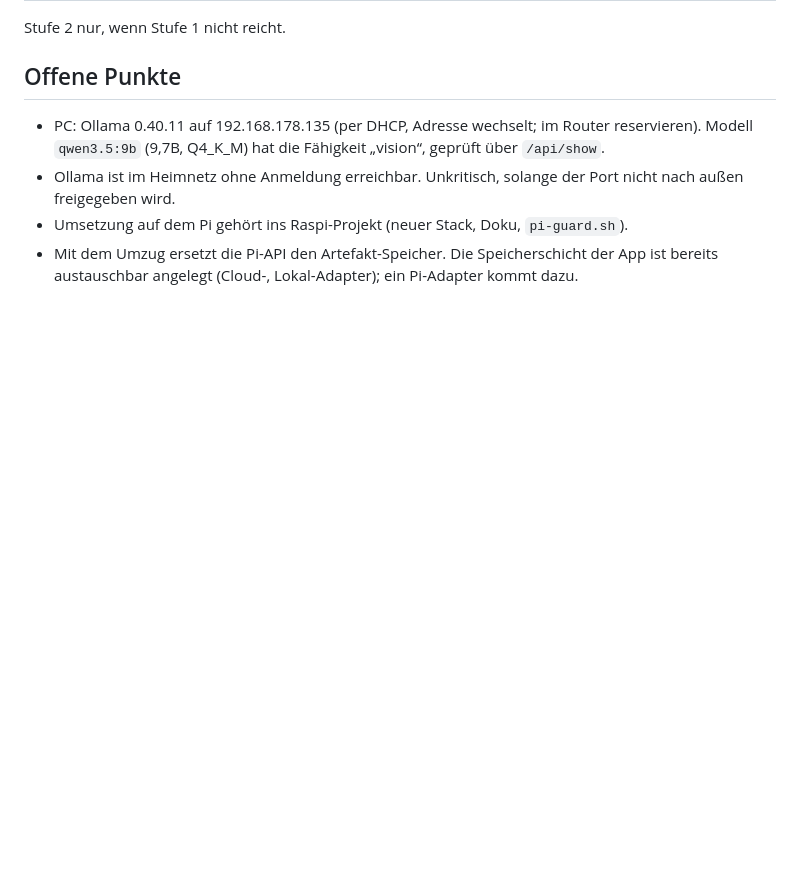
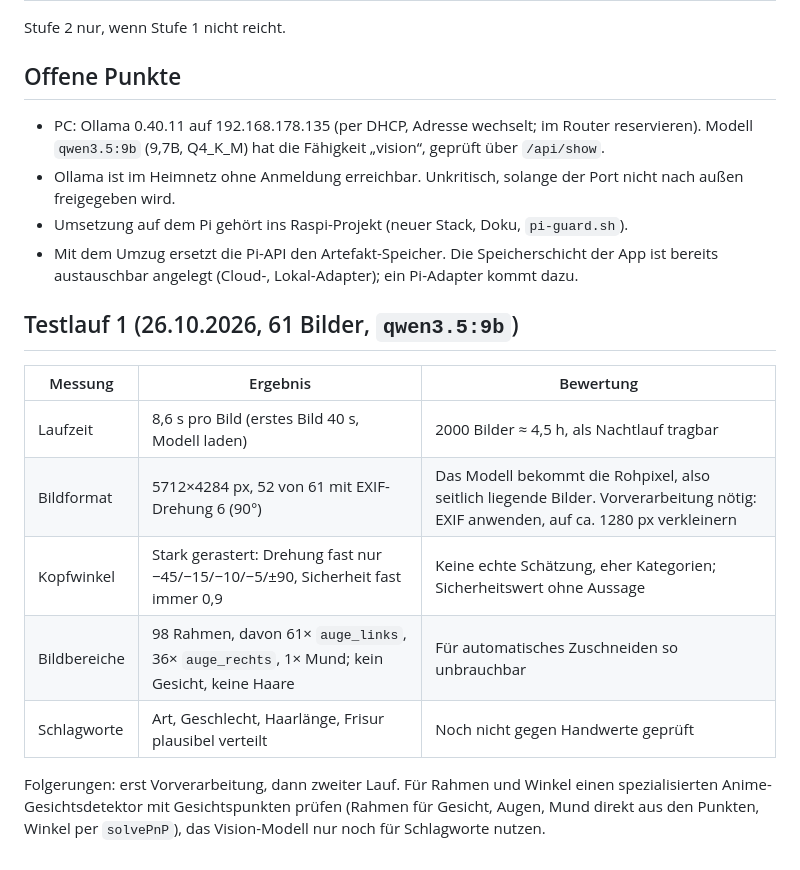
Before and after one commit to qsimonbrn/sketch-help, a Markdown page: docs/architektur.md, the part around the change. Rendered like a GitHub page; blank space fills up the shorter version.

Commit message:
Doku: Ergebnisse Testlauf 1
Co-Authored-By: Claude Opus 5.5 <noreply@anthropic.com>
Claude-Session: https://claude.ai/code/session_018C8YRYqDnRXTXaMaZLEXo1

```diff
--- a/docs/architektur.md
+++ b/docs/architektur.md
@@ -54,3 +54,17 @@ Stufe 2 nur, wenn Stufe 1 nicht reicht.
 - Umsetzung auf dem Pi gehört ins Raspi-Projekt (neuer Stack, Doku, `pi-guard.sh`).
 - Mit dem Umzug ersetzt die Pi-API den Artefakt-Speicher. Die Speicherschicht der App ist
   bereits austauschbar angelegt (Cloud-, Lokal-Adapter); ein Pi-Adapter kommt dazu.
+
+## Testlauf 1 (26.10.2026, 61 Bilder, `qwen3.5:9b`)
+
+| Messung | Ergebnis | Bewertung |
+|---|---|---|
+| Laufzeit | 8,6 s pro Bild (erstes Bild 40 s, Modell laden) | 2000 Bilder ≈ 4,5 h, als Nachtlauf tragbar |
+| Bildformat | 5712×4284 px, 52 von 61 mit EXIF-Drehung 6 (90°) | Das Modell bekommt die Rohpixel, also seitlich liegende Bilder. Vorverarbeitung nötig: EXIF anwenden, auf ca. 1280 px verkleinern |
+| Kopfwinkel | Stark gerastert: Drehung fast nur −45/−15/−10/−5/±90, Sicherheit fast immer 0,9 | Keine echte Schätzung, eher Kategorien; Sicherheitswert ohne Aussage |
+| Bildbereiche | 98 Rahmen, davon 61× `auge_links`, 36× `auge_rechts`, 1× Mund; kein Gesicht, keine Haare | Für automatisches Zuschneiden so unbrauchbar |
+| Schlagworte | Art, Geschlecht, Haarlänge, Frisur plausibel verteilt | Noch nicht gegen Handwerte geprüft |
+
+Folgerungen: erst Vorverarbeitung, dann zweiter Lauf. Für Rahmen und Winkel einen spezialisierten
+Anime-Gesichtsdetektor mit Gesichtspunkten prüfen (Rahmen für Gesicht, Augen, Mund direkt aus den Punkten,
+Winkel per `solvePnP`), das Vision-Modell nur noch für Schlagworte nutzen.
```
